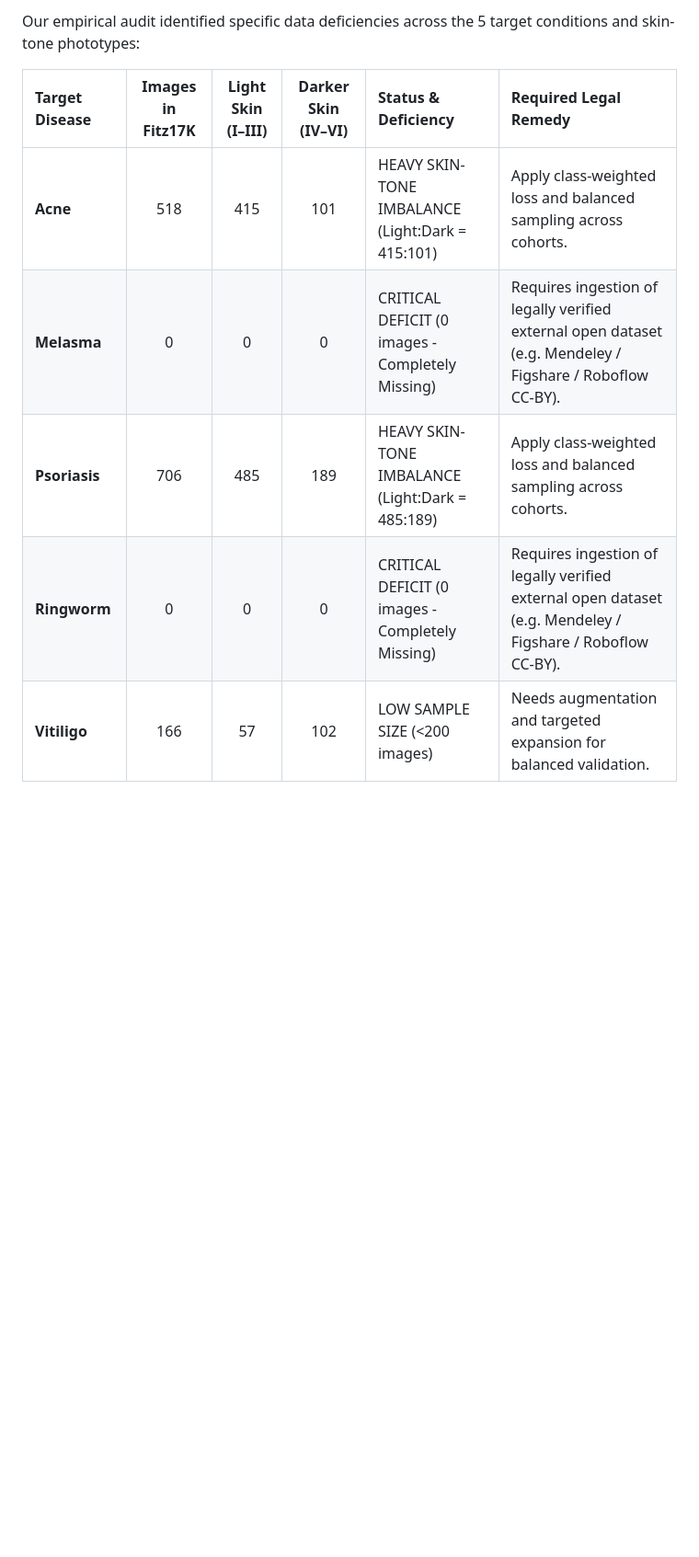
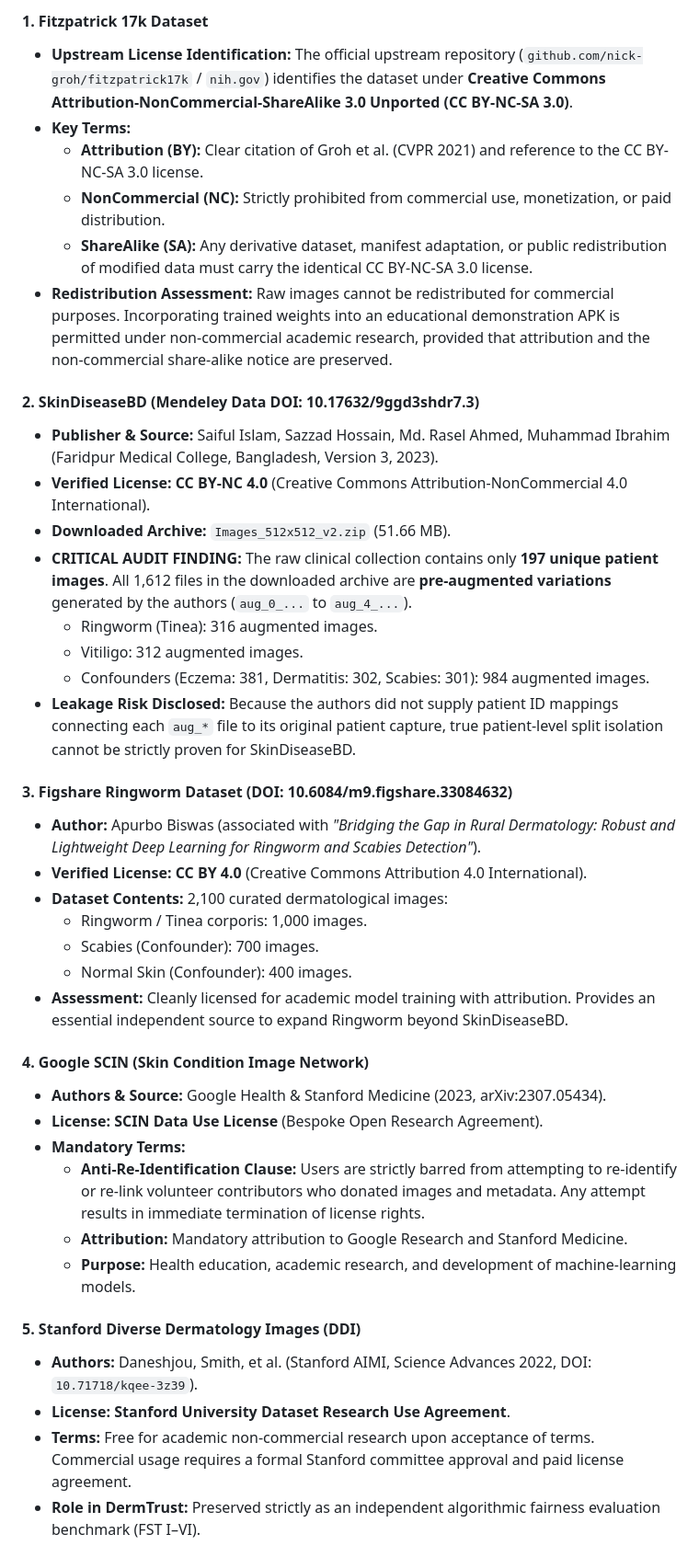
Before and after one commit to missnikk/DermTrust, a Markdown page: docs/DATASET_AND_LICENSES.md, the part around one of its changes. Shown at 92% size. Rendered like a GitHub page; blank space fills up the shorter version.

```diff
--- a/docs/DATASET_AND_LICENSES.md
+++ b/docs/DATASET_AND_LICENSES.md
@@ -24,10 +28,42 @@
 
-Our empirical audit identified specific data deficiencies across the 5 target conditions and skin-tone phototypes:
+#### 1. Fitzpatrick 17k Dataset
+- **Upstream License Identification:** The official upstream repository (`github.com/nick-groh/fitzpatrick17k` / `nih.gov`) identifies the dataset under **Creative Commons Attribution-NonCommercial-ShareAlike 3.0 Unported (CC BY-NC-SA 3.0)**.
+- **Key Terms:**
+  - **Attribution (BY):** Clear citation of Groh et al. (CVPR 2021) and reference to the CC BY-NC-SA 3.0 license.
+  - **NonCommercial (NC):** Strictly prohibited from commercial use, monetization, or paid distribution.
+  - **ShareAlike (SA):** Any derivative dataset, manifest adaptation, or public redistribution of modified data must carry the identical CC BY-NC-SA 3.0 license.
+- **Redistribution Assessment:** Raw images cannot be redistributed for commercial purposes. Incorporating trained weights into an educational demonstration APK is permitted under non-commercial academic research, provided that attribution and the non-commercial share-alike notice are preserved.
 
-| Target Disease | Images in Fitz17K | Light Skin (I–III) | Darker Skin (IV–VI) | Status & Deficiency | Required Legal Remedy |
-| :--- | :---: | :---: | :---: | :--- | :--- |
-| **Acne** | 518 | 415 | 101 | HEAVY SKIN-TONE IMBALANCE (Light:Dark = 415:101) | Apply class-weighted loss and balanced sampling across cohorts. |
-| **Melasma** | 0 | 0 | 0 | CRITICAL DEFICIT (0 images - Completely Missing) | Requires ingestion of legally verified external open dataset (e.g. Mendeley / Figshare / Roboflow CC-BY). |
-| **Psoriasis** | 706 | 485 | 189 | HEAVY SKIN-TONE IMBALANCE (Light:Dark = 485:189) | Apply class-weighted loss and balanced sampling across cohorts. |
-| **Ringworm** | 0 | 0 | 0 | CRITICAL DEFICIT (0 images - Completely Missing) | Requires ingestion of legally verified external open dataset (e.g. Mendeley / Figshare / Roboflow CC-BY). |
-| **Vitiligo** | 166 | 57 | 102 | LOW SAMPLE SIZE (<200 images) | Needs augmentation and targeted expansion for balanced validation. |
+#### 2. SkinDiseaseBD (Mendeley Data DOI: 10.17632/9ggd3shdr7.3)
+- **Publisher & Source:** Saiful Islam, Sazzad Hossain, Md. Rasel Ahmed, Muhammad Ibrahim (Faridpur Medical College, Bangladesh, Version 3, 2023).
+- **Verified License:** **CC BY-NC 4.0** (Creative Commons Attribution-NonCommercial 4.0 International).
+- **Downloaded Archive:** `Images_512x512_v2.zip` (51.66 MB).
+- **CRITICAL AUDIT FINDING:** The raw clinical collection contains only **197 unique patient images**. All 1,612 files in the downloaded archive are **pre-augmented variations** generated by the authors (`aug_0_...` to `aug_4_...`).
+  - Ringworm (Tinea): 316 augmented images.
+  - Vitiligo: 312 augmented images.
+  - Confounders (Eczema: 381, Dermatitis: 302, Scabies: 301): 984 augmented images.
+- **Leakage Risk Disclosed:** Because the authors did not supply patient ID mappings connecting each `aug_*` file to its original patient capture, true patient-level split isolation cannot be strictly proven for SkinDiseaseBD.
+
+#### 3. Figshare Ringworm Dataset (DOI: 10.6084/m9.figshare.33084632)
+- **Author:** Apurbo Biswas (associated with *"Bridging the Gap in Rural Dermatology: Robust and Lightweight Deep Learning for Ringworm and Scabies Detection"*).
+- **Verified License:** **CC BY 4.0** (Creative Commons Attribution 4.0 International).
+- **Dataset Contents:** 2,100 curated dermatological images:
+  - Ringworm / Tinea corporis: 1,000 images.
+  - Scabies (Confounder): 700 images.
+  - Normal Skin (Confounder): 400 images.
+- **Assessment:** Cleanly licensed for academic model training with attribution. Provides an essential independent source to expand Ringworm beyond SkinDiseaseBD.
+
+#### 4. Google SCIN (Skin Condition Image Network)
+- **Authors & Source:** Google Health & Stanford Medicine (2023, arXiv:2307.05434).
+- **License:** **SCIN Data Use License** (Bespoke Open Research Agreement).
+- **Mandatory Terms:**
+  - **Anti-Re-Identification Clause:** Users are strictly barred from attempting to re-identify or re-link volunteer contributors who donated images and metadata. Any attempt results in immediate termination of license rights.
+  - **Attribution:** Mandatory attribution to Google Research and Stanford Medicine.
+  - **Purpose:** Health education, academic research, and development of machine-learning models.
+
+#### 5. Stanford Diverse Dermatology Images (DDI)
+- **Authors:** Daneshjou, Smith, et al. (Stanford AIMI, Science Advances 2022, DOI: `10.71718/kqee-3z39`).
+- **License:** **Stanford University Dataset Research Use Agreement**.
+- **Terms:** Free for academic non-commercial research upon acceptance of terms. Commercial usage requires a formal Stanford committee approval and paid license agreement.
+- **Role in DermTrust:** Preserved strictly as an independent algorithmic fairness evaluation benchmark (FST I–VI).
+
```
Also changed, not shown: other parts of docs/DATASET_AND_LICENSES.md (+106 -101 lines).
